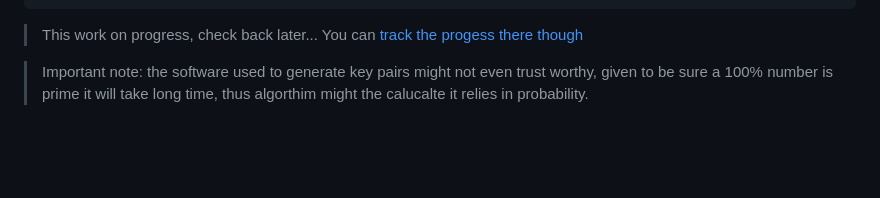
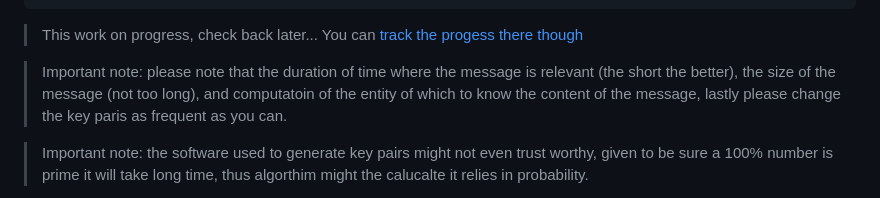
Before and after one commit to ghassanmas/faraj.io, a Markdown page: en/pillars.md, the part around the change. Rendered like a GitHub page; blank space fills up the shorter version.

```diff
--- a/en/pillars.md
+++ b/en/pillars.md
@@ -8,6 +8,8 @@ layout: layouts/post.njk
 ---
 
 > This work on  progress, check back later... You can [track the progess there though](https://github.com/users/ghassanmas/projects/3)
+
+> Important note: please note that the duration of time where the message is relevant (the short the better), the size of the message (not too long), and computatoin of the entity of which to know the content of the message, lastly please change the key paris as frequent as you can.
 
 > Important note: the software used to generate key pairs might not even trust worthy, given to be sure a 100% number is prime it will take long time, thus algorthim might the calucalte it relies in probability.
 
```
Also changed, not shown: ar/pillars.md (+2 -0 lines).
